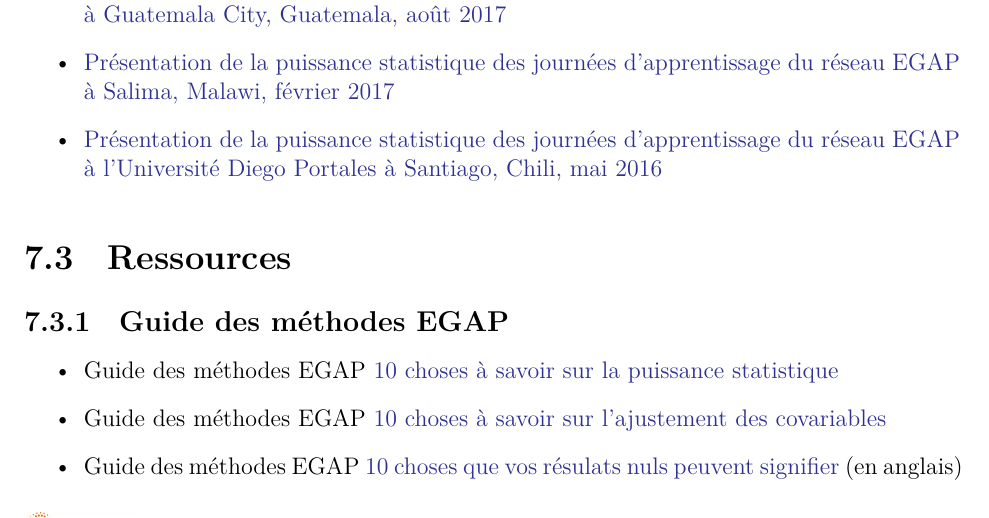
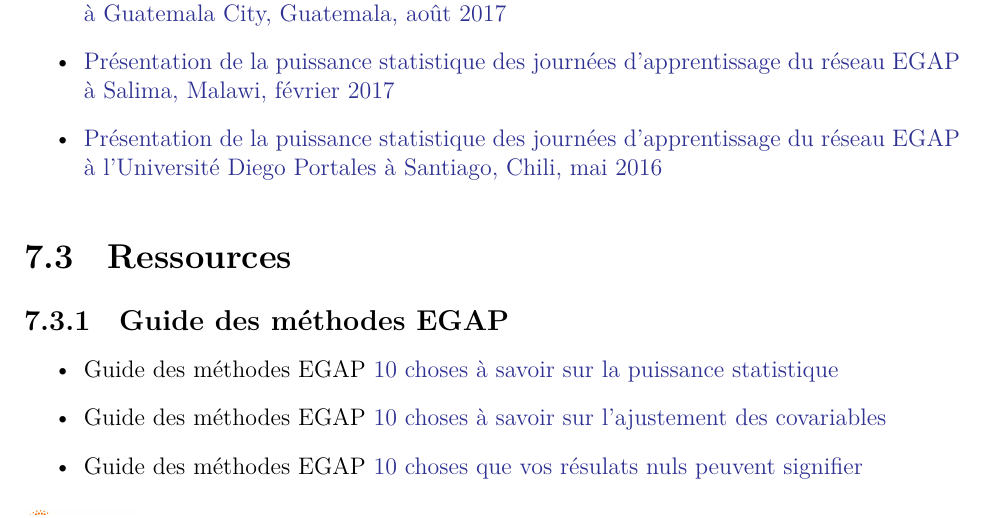
Before and after one commit to egap/theory_and_practice_of_field_experiments_french, a LaTeX thesis (theory_and_practice_of_field_experiments_french.tex): part of page 30 of 61, cut so that both start at the same text. Compiled offline with XeLaTeX.

Commit message:
Deploying to gh-pages from @ egap/theory_and_practice_of_field_experiments_french@ade97e74f92049a212ed927d4333cd724ea6040e 🚀

```diff
--- a/theory_and_practice_of_field_experiments_french.tex
+++ b/theory_and_practice_of_field_experiments_french.tex
@@ -923,11 +923,11 @@ Vous pouvez aussi lire les slides des précédentes journées d'apprentissage du
 
 \begin{itemize}
 \item
-  Guide des méthodes EGAP \href{https://egap.org/fr/resource/10-choses-a-savoir-sur-la-puissance-statistique/}{10 choses à savoir sur la puissance statistique}
-\item
-  Guide des méthodes EGAP \href{https://egap.org/fr/resource/10-choses-a-savoir-sur-lajustement-des-covariables/}{10 choses à savoir sur l'ajustement des covariables}
-\item
-  Guide des méthodes EGAP \href{https://egap.org/resource/10-things-your-null-result-might-mean/}{10 choses que vos résulats nuls peuvent signifier} (en anglais)
+  Guide des méthodes EGAP \href{https://egap.org/resource/10-things-you-need-know-about-statistical-power/}{10 choses à savoir sur la puissance statistique}
+\item
+  Guide des méthodes EGAP \href{https://egap.org/resource/10-things-to-know-about-covariate-adjustment/}{10 choses à savoir sur l'ajustement des covariables}
+\item
+  Guide des méthodes EGAP \href{https://egap.org/resource/10-things-your-null-result-might-mean/}{10 choses que vos résulats nuls peuvent signifier}
 \end{itemize}
 
 \hypertarget{notes-dorientation-des-politiques-publiques-egap-et-plans-de-pruxe9-analyse}{%
```
Also changed, not shown: theory_and_practice_of_field_experiments_french.pdf, 3 other files.
